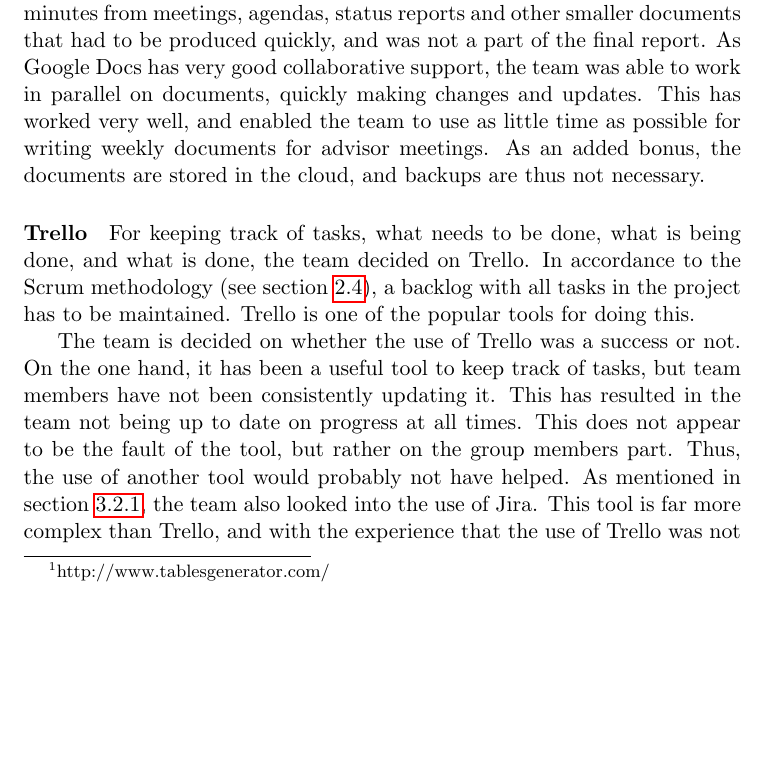
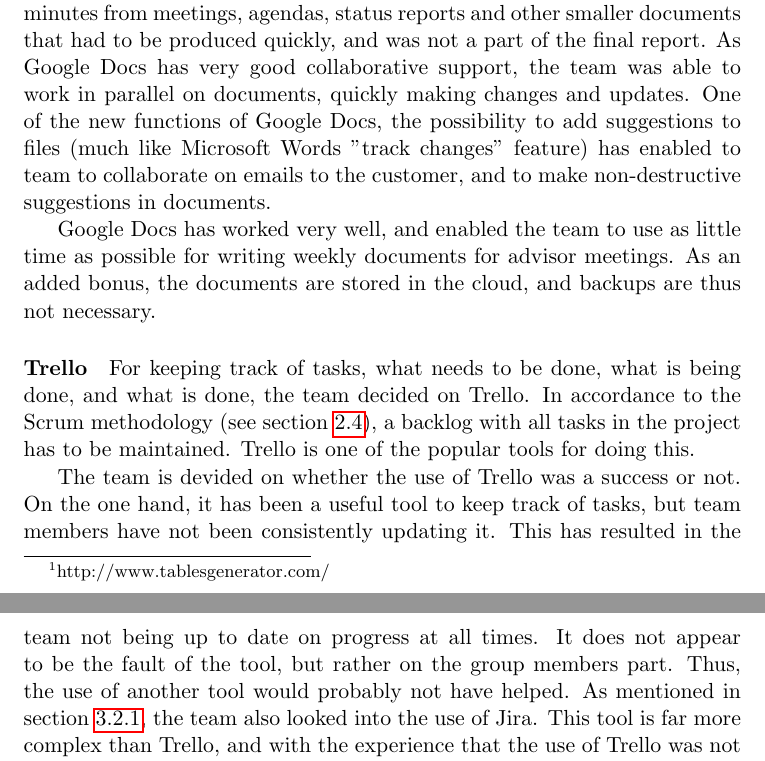
Before and after one commit to kproj6/report, a LaTeX thesis (report.tex): part of page 81 of 83 before the commit and two parts of pages 81 and 82 of 83 after it, the two joined at a grey line, cut so that both start at the same text, the shorter picture padded with empty space. Compiled offline with pdfLaTeX.

Commit message:
Some minor additions to Google Docs and Trello part of evaluation

```diff
--- a/report.tex
+++ b/report.tex
@@ -1662,12 +1662,14 @@
 Most of these challenges have been overcome with the help of information found online. The group has used a webpage \footnote{http://www.tablesgenerator.com/} in the creation of tables. The non-English characters was a more difficult problem to solve, as it turned out that not all \LaTeX-programs used by the team opened files in UTF-8 as standard. After fixing this, there where far fewer problems with special characters.
 
 \paragraph{Google Docs}
-While \LaTeX is an excellent tool for writing, and the team has learned to love it through the project, it is a total overkill to use this for smaller documents. Therefore, the team decided to use Google Docs for minutes from meetings, agendas, status reports and other smaller documents that had to be produced quickly, and was not a part of the final report. As Google Docs has very good collaborative support, the team was able to work in parallel on documents, quickly making changes and updates. This has worked very well, and enabled the team to use as little time as possible for writing weekly documents for advisor meetings. As an added bonus, the documents are stored in the cloud, and backups are thus not necessary.
+While \LaTeX is an excellent tool for writing, and the team has learned to love it through the project, it is a total overkill to use this for smaller documents. Therefore, the team decided to use Google Docs for minutes from meetings, agendas, status reports and other smaller documents that had to be produced quickly, and was not a part of the final report. As Google Docs has very good collaborative support, the team was able to work in parallel on documents, quickly making changes and updates. One of the new functions of Google Docs, the possibility to add suggestions to files (much like Microsoft Words "track changes" feature) has enabled to team to collaborate on emails to the customer, and to make non-destructive suggestions in documents.
+
+Google Docs has worked very well, and enabled the team to use as little time as possible for writing weekly documents for advisor meetings. As an added bonus, the documents are stored in the cloud, and backups are thus not necessary.
 
 \paragraph{Trello}
 For keeping track of tasks, what needs to be done, what is being done, and what is done, the team decided on Trello. In accordance to the Scrum methodology (see section \ref{sec:Scrum}), a backlog with all tasks in the project has to be maintained. Trello is one of the popular tools for doing this.
 
-The team is decided on whether the use of Trello was a success or not. On the one hand, it has been a useful tool to keep track of tasks, but team members have not been consistently updating it. This has resulted in the team not being up to date on progress at all times. This does not appear to be the fault of the tool, but rather on the group members part. Thus, the use of another tool would probably not have helped. As mentioned in section \ref{subsec:Trello}, the team also looked into the use of Jira. This tool is far more complex than Trello, and with the experience that the use of Trello was not a complete success, the team is happy with their decision not to use a more complex tool.
+The team is devided on whether the use of Trello was a success or not. On the one hand, it has been a useful tool to keep track of tasks, but team members have not been consistently updating it. This has resulted in the team not being up to date on progress at all times. It does not appear to be the fault of the tool, but rather on the group members part. Thus, the use of another tool would probably not have helped. As mentioned in section \ref{subsec:Trello}, the team also looked into the use of Jira. This tool is far more complex than Trello, and with the experience that the use of Trello was not a complete success, the team is happy with their decision not to use a more complex tool.
 
 \paragraph{Slack}
 
```
